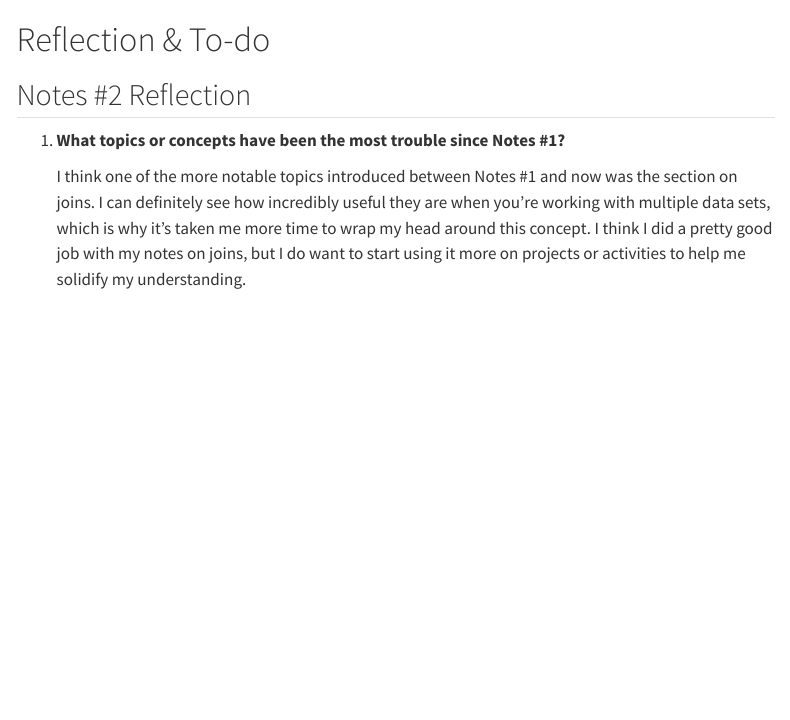
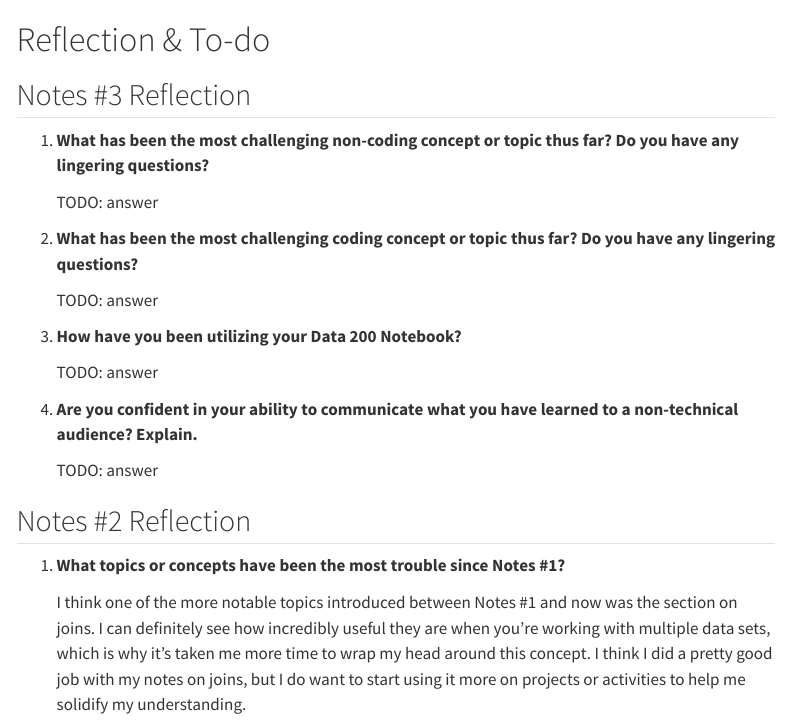
Before and after one commit to DerekNguyenn/cs-notes, a Quarto document (bdata200/reflection.qmd): the page in a window 1100 px wide, from its top. Rendered offline with R 4.5, knitr and Pandoc in place of Quarto, with nearby package versions; menus at the side of the page are left out.

Commit message:
Add Notes #3 reflection questions

```diff
--- a/bdata200/reflection.qmd
+++ b/bdata200/reflection.qmd
@@ -3,6 +3,24 @@ pagetitle: "Reflection & To-do"
 ---
 
 # Reflection & To-do {#sec-reflection}
+
+## Notes #3 Reflection
+
+1.  **What has been the most challenging non-coding concept or topic thus far? Do you have any lingering questions?**
+
+    TODO: answer
+
+2.  **What has been the most challenging coding concept or topic thus far? Do you have any lingering questions?**
+
+    TODO: answer
+
+3.  **How have you been utilizing your Data 200 Notebook?**
+
+    TODO: answer
+
+4.  **Are you confident in your ability to communicate what you have learned to a non-technical audience? Explain.**
+
+    TODO: answer
 
 ## Notes #2 Reflection
 
```
